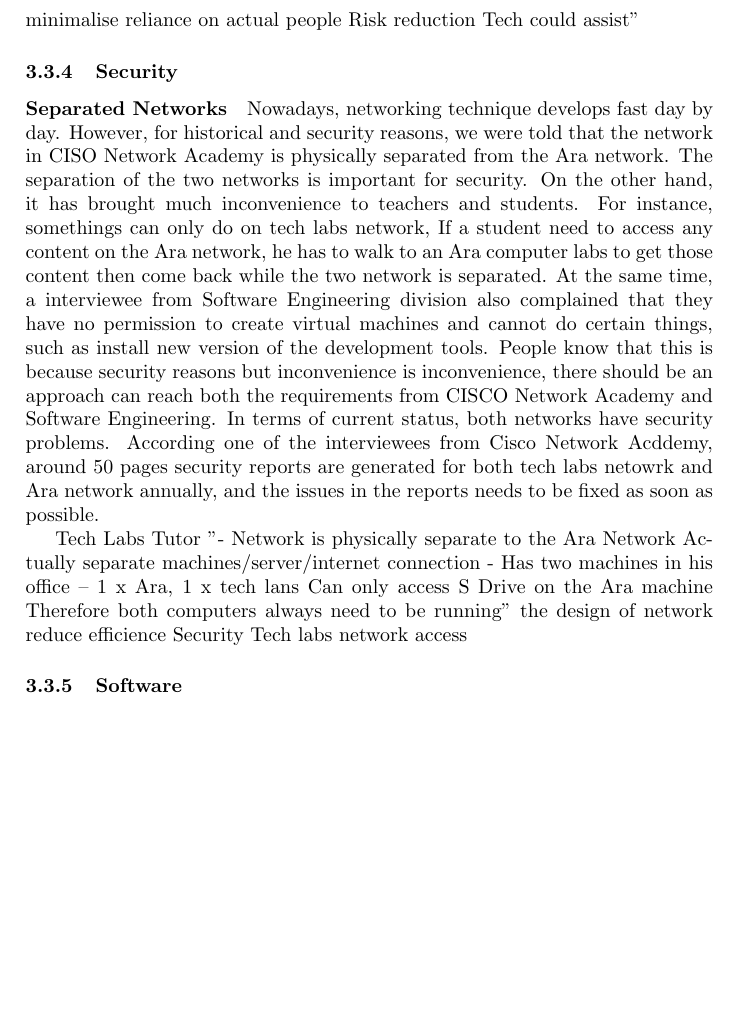
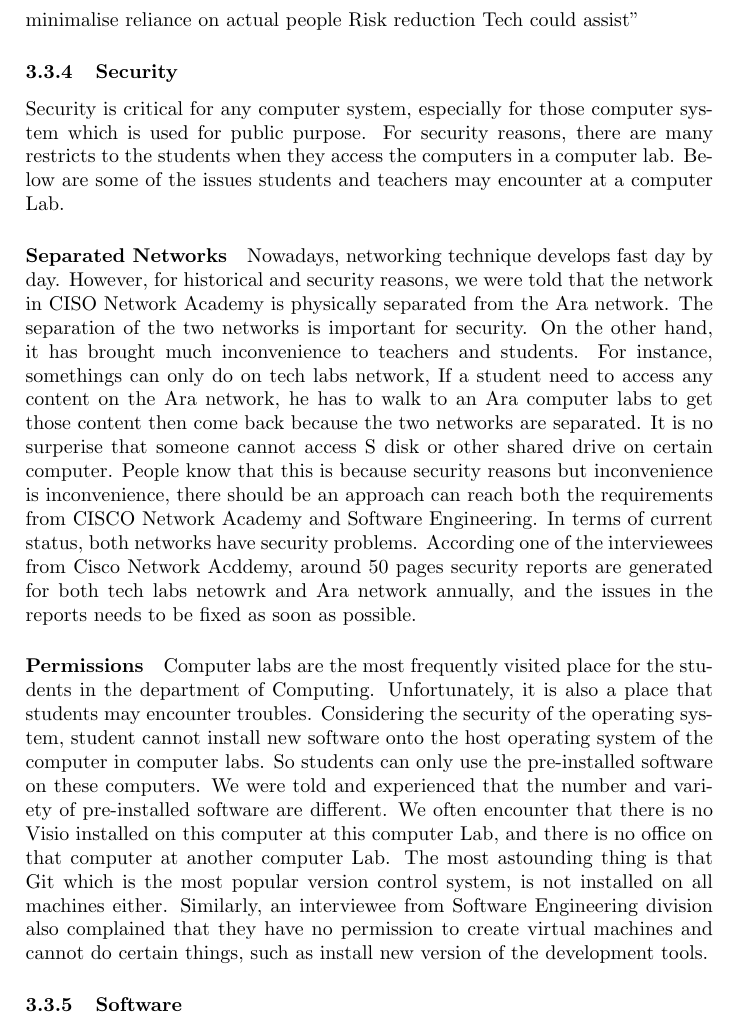
Before and after one commit to llouislu/bcis301-a2, a LaTeX problem sheet (assignment2.tex, which reads chapters/3-data-analysis.tex): part of page 6 of 7, cut so that both start at the same text, the shorter picture padded with empty space. Compiled offline with pdfLaTeX.

Commit message:
another temp commit for data-analysis: security complete

```diff
--- a/chapters/3-data-analysis.tex
+++ b/chapters/3-data-analysis.tex
@@ -71,19 +71,14 @@ OP Manager	"Moderation of assessments
       Tech could assist"
 
 
-
-
 \subsubsection{Security}
+Security is critical for any computer system, especially for those computer system which is used for public  purpose. For security reasons, there are many restricts to the students when they access the computers in a computer lab. Below are some of the issues students and teachers may encounter at a computer Lab.
 
 \paragraph{Separated Networks}
-Nowadays, networking technique develops fast day by day. However, for historical and security reasons, we were told that the network in CISO Network Academy is physically separated from the Ara network. The separation of the two networks is important for security. On the other hand, it has brought much inconvenience to teachers and students. For instance, somethings can only do on tech labs network, If a student need to access any content on the Ara network, he has to walk to an Ara computer labs to get those content then come back while the two network is separated. At the same time, a interviewee from Software Engineering division also complained that they have no permission to create virtual machines and cannot do certain things, such as install new version of the development tools. People know that this is because security reasons but inconvenience is inconvenience, there should be an approach can reach both the requirements from CISCO Network Academy and Software Engineering. In terms of current status, both networks have security problems. According one of the interviewees from Cisco Network Acddemy, around 50 pages security reports are generated for both tech labs netowrk and Ara network annually, and the issues in the reports needs to be fixed as soon as possible.
+Nowadays, networking technique develops fast day by day. However, for historical and security reasons, we were told that the network in CISO Network Academy is physically separated from the Ara network. The separation of the two networks is important for security. On the other hand, it has brought much inconvenience to teachers and students. For instance, somethings can only do on tech labs network, If a student need to access any content on the Ara network, he has to walk to an Ara computer labs to get those content then come back because the two networks are separated. It is no surperise that someone cannot access S disk or other shared drive on certain computer. People know that this is because security reasons but inconvenience is inconvenience, there should be an approach can reach both the requirements from CISCO Network Academy and Software Engineering. In terms of current status, both networks have security problems. According one of the interviewees from Cisco Network Acddemy, around 50 pages security reports are generated for both tech labs netowrk and Ara network annually, and the issues in the reports needs to be fixed as soon as possible.
 
-Tech Labs Tutor	"- Network is physically separate to the Ara Network
-    Actually separate machines/server/internet connection
-- Has two machines in his office – 1 x Ara, 1 x tech lans
-    Can only access S Drive on the Ara machine
-    Therefore both computers always need to be running"	the design of network reduce efficience	Security	Tech labs network access
-
+\paragraph{Permissions}
+Computer labs are the most frequently visited place for the students in the department of Computing. Unfortunately, it is also a place that students may encounter troubles. Considering the security of the operating system, student cannot install new software onto the host operating system of the computer in computer labs. So students can only use the pre-installed software on these computers. We were told and experienced that the number and variety of pre-installed software are different. We often encounter that there is no Visio installed on this computer at this computer Lab, and there is no office on that computer at another computer Lab. The most astounding thing is that Git which is the most popular version control system, is not installed on all machines either. Similarly, an interviewee from Software Engineering division also complained that they have no permission to create virtual machines and cannot do certain things, such as install new version of the development tools.
 
 \subsubsection{Software}
 
```
